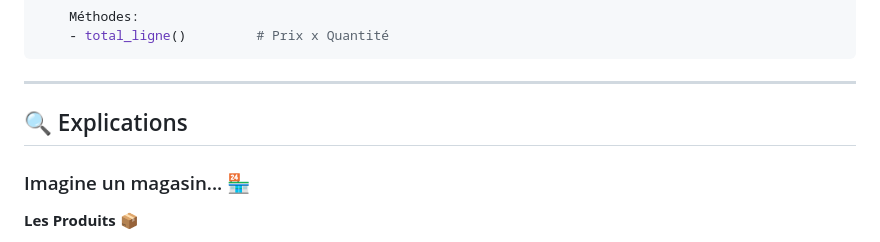
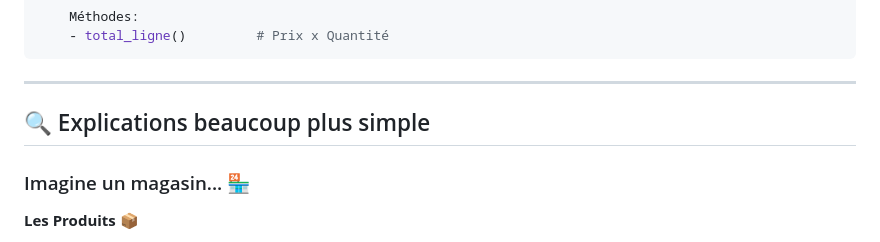
Before and after one commit to hassibbello-sudo/Trustia_Test-technique, a Markdown page: Exercice2/gestion_factures/README.md, the part around the change. Rendered like a GitHub page.

```diff
--- a/Exercice2/gestion_factures/README.md
+++ b/Exercice2/gestion_factures/README.md
@@ -154,7 +154,7 @@ class LigneFacture:
 
 ---
 
-## 🔍 Explications
+## 🔍 Explications beaucoup plus simple
 
 ### Imagine un magasin... 🏪
 
```
